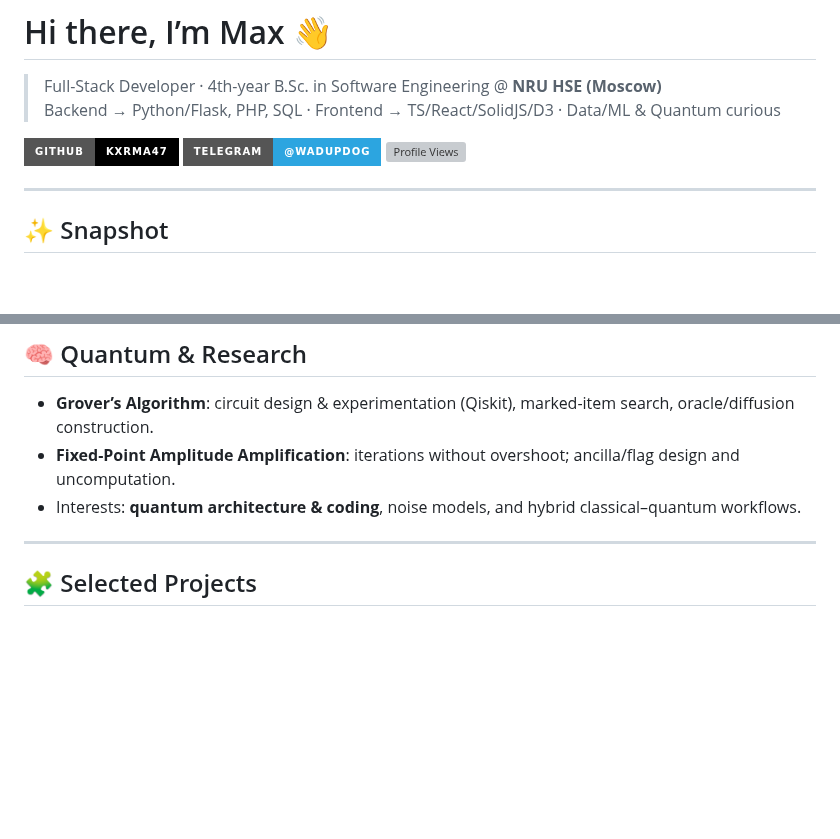
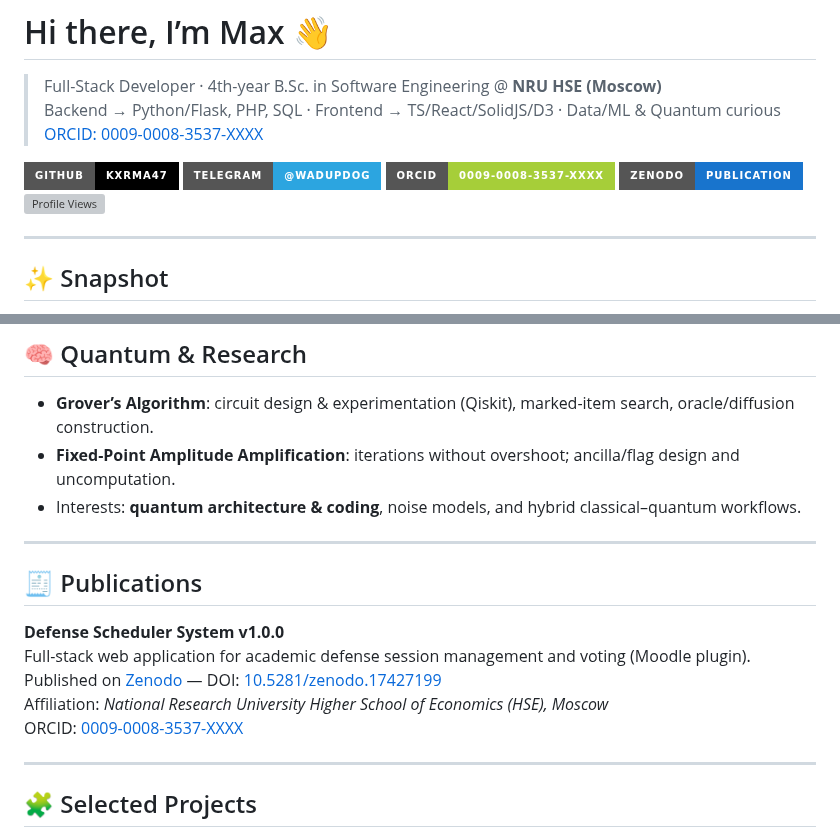
Before and after one commit to Kxrma47/Kxrma47, a Markdown page: README.md, 2 parts joined by grey strips. Drawn GitHub-style; badges without logos; blank space fills up the shorter version; grey boxes are pictures that could not be loaded.

Commit message:
Update README with publications and project info
Added publication and project details to README.

```diff
--- a/README.md
+++ b/README.md
@@ -2,11 +2,13 @@
 
 > Full-Stack Developer · 4th-year B.Sc. in Software Engineering @ **NRU HSE (Moscow)**
 > Backend → Python/Flask, PHP, SQL · Frontend → TS/React/SolidJS/D3 · Data/ML & Quantum curious
+> [ORCID: 0009-0008-3537-XXXX](https://orcid.org/0009-0008-3537-XXXX)
 
 [![GitHub](https://img.shields.io/badge/GitHub-Kxrma47-000?style=for-the-badge&logo=github)](https://github.com/Kxrma47)
 [![Telegram](https://img.shields.io/badge/Telegram-@wadupdog-2CA5E0?style=for-the-badge&logo=telegram&logoColor=white)](https://t.me/wadupdog)
+[![ORCID](https://img.shields.io/badge/ORCID-0009--0008--3537--XXXX-A6CE39?style=for-the-badge&logo=orcid&logoColor=white)](https://orcid.org/0009-0008-3537-XXXX)
+[![Zenodo](https://img.shields.io/badge/Zenodo-Publication-1874CD?style=for-the-badge&logo=zenodo&logoColor=white)](https://zenodo.org/records/17427199)
 ![Profile Views](https://komarev.com/ghpvc/?username=Kxrma47&style=for-the-badge)
-
 
 ---
 
@@ -67,6 +69,16 @@
 - **Grover’s Algorithm**: circuit design & experimentation (Qiskit), marked-item search, oracle/diffusion construction.
 - **Fixed-Point Amplitude Amplification**: iterations without overshoot; ancilla/flag design and uncomputation.
 - Interests: **quantum architecture & coding**, noise models, and hybrid classical–quantum workflows.
+
+---
+
+## 🧾 Publications
+
+**Defense Scheduler System v1.0.0**
+Full-stack web application for academic defense session management and voting (Moodle plugin).
+Published on [Zenodo](https://zenodo.org/records/17427199) — DOI: [10.5281/zenodo.17427199](https://doi.org/10.5281/zenodo.17427199)
+Affiliation: *National Research University Higher School of Economics (HSE), Moscow*
+ORCID: [0009-0008-3537-XXXX](https://orcid.org/0009-0008-3537-XXXX)
 
 ---
 
```
